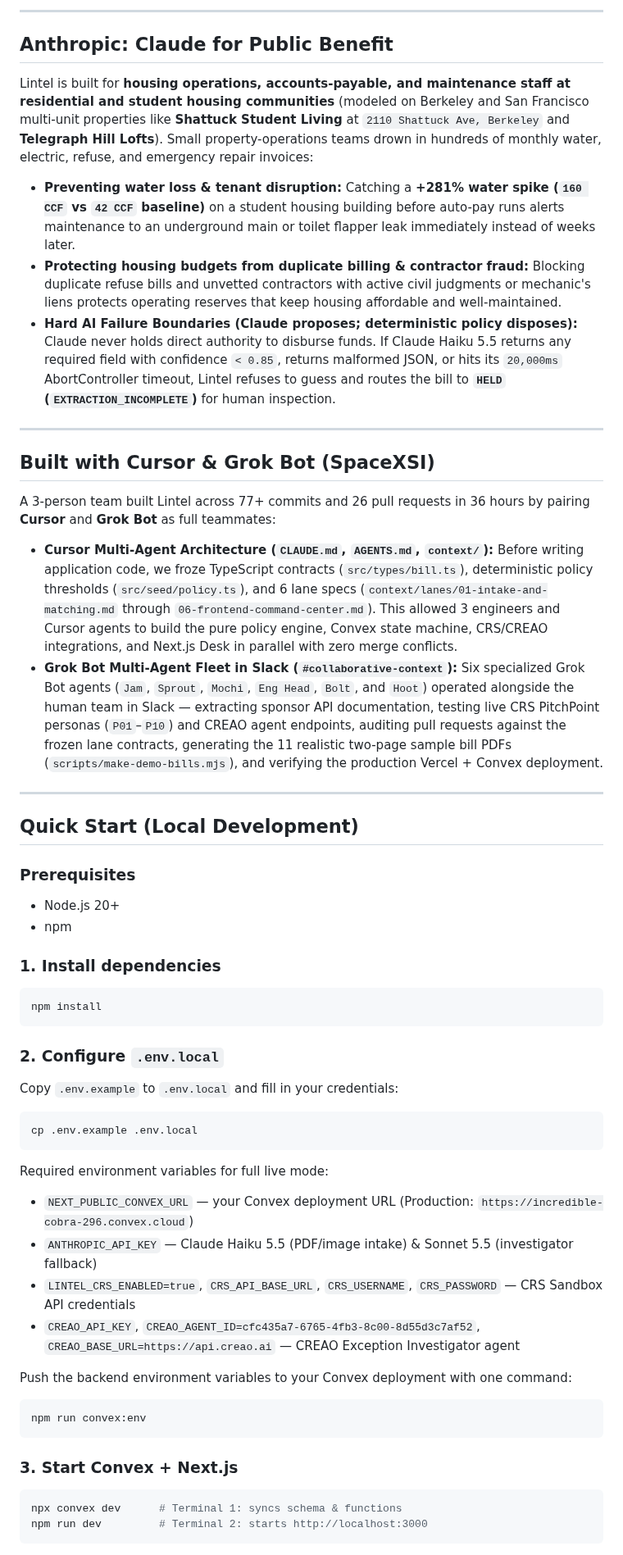
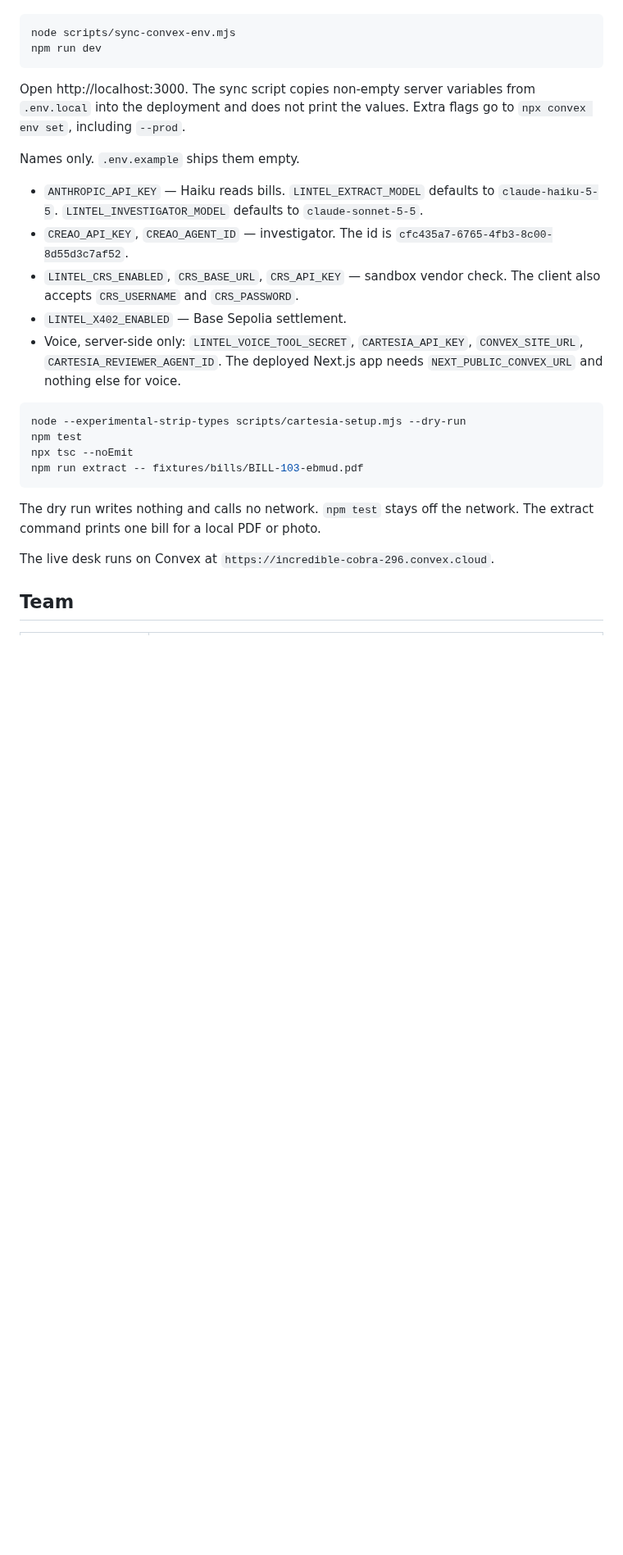
Before and after one commit to Pranillama/lintel, a Markdown page: README.md, the part around one of its changes. Shown at 82% size. Rendered like a GitHub page; blank space fills up the shorter version.

````diff
--- a/README.md
+++ b/README.md
@@ -45,53 +69,28 @@ Lintel runs its entire real-time accounts-payable ledger, 6-check policy pipelin
----
-
-## Anthropic: Claude for Public Benefit
-
-Lintel is built for **housing operations, accounts-payable, and maintenance staff at residential and student housing communities** (modeled on Berkeley and San Francisco multi-unit properties like **Shattuck Student Living** at `2110 Shattuck Ave, Berkeley` and **Telegraph Hill Lofts**). Small property-operations teams drown in hundreds of monthly water, electric, refuse, and emergency repair invoices:
-- **Preventing water loss & tenant disruption:** Catching a **+281% water spike (`160 CCF` vs `42 CCF` baseline)** on a student housing building before auto-pay runs alerts maintenance to an underground main or toilet flapper leak immediately instead of weeks later.
-- **Protecting housing budgets from duplicate billing & contractor fraud:** Blocking duplicate refuse bills and unvetted contractors with active civil judgments or mechanic's liens protects operating reserves that keep housing affordable and well-maintained.
-- **Hard AI Failure Boundaries (Claude proposes; deterministic policy disposes):** Claude never holds direct authority to disburse funds. If Claude Haiku 5.5 returns any required field with confidence `< 0.85`, returns malformed JSON, or hits its `20,000ms` AbortController timeout, Lintel refuses to guess and routes the bill to **`HELD` (`EXTRACTION_INCOMPLETE`)** for human inspection.
-
----
-
-## Built with Cursor & Grok Bot (SpaceXSI)
-
-A 3-person team built Lintel across 77+ commits and 26 pull requests in 36 hours by pairing **Cursor** and **Grok Bot** as full teammates:
-- **Cursor Multi-Agent Architecture (`CLAUDE.md`, `AGENTS.md`, `context/`):** Before writing application code, we froze TypeScript contracts (`src/types/bill.ts`), deterministic policy thresholds (`src/seed/policy.ts`), and 6 lane specs (`context/lanes/01-intake-and-matching.md` through `06-frontend-command-center.md`). This allowed 3 engineers and Cursor agents to build the pure policy engine, Convex state machine, CRS/CREAO integrations, and Next.js Desk in parallel with zero merge conflicts.
-- **Grok Bot Multi-Agent Fleet in Slack (`#collaborative-context`):** Six specialized Grok Bot agents (`Jam`, `Sprout`, `Mochi`, `Eng Head`, `Bolt`, and `Hoot`) operated alongside the human team in Slack — extracting sponsor API documentation, testing live CRS PitchPoint personas (`P01`–`P10`) and CREAO agent endpoints, auditing pull requests against the frozen lane contracts, generating the 11 realistic two-page sample bill PDFs (`scripts/make-demo-bills.mjs`), and verifying the production Vercel + Convex deployment.
-
----
-
-## Quick Start (Local Development)
-
-### Prerequisites
-- Node.js 20+
-- npm
-
-### 1. Install dependencies
 ```bash
-npm install
+node scripts/sync-convex-env.mjs
+npm run dev
 ```
 
-### 2. Configure `.env.local`
-Copy `.env.example` to `.env.local` and fill in your credentials:
+Open http://localhost:3000. The sync script copies non-empty server variables from `.env.local` into the deployment and does not print the values. Extra flags go to `npx convex env set`, including `--prod`.
+
+Names only. `.env.example` ships them empty.
+
+- `ANTHROPIC_API_KEY` — Haiku reads bills. `LINTEL_EXTRACT_MODEL` defaults to `claude-haiku-5-5`. `LINTEL_INVESTIGATOR_MODEL` defaults to `claude-sonnet-5-5`.
+- `CREAO_API_KEY`, `CREAO_AGENT_ID` — investigator. The id is `cfc435a7-6765-4fb3-8c00-8d55d3c7af52`.
+- `LINTEL_CRS_ENABLED`, `CRS_BASE_URL`, `CRS_API_KEY` — sandbox vendor check. The client also accepts `CRS_USERNAME` and `CRS_PASSWORD`.
+- `LINTEL_X402_ENABLED` — Base Sepolia settlement.
+- Voice, server-side only: `LINTEL_VOICE_TOOL_SECRET`, `CARTESIA_API_KEY`, `CONVEX_SITE_URL`, `CARTESIA_REVIEWER_AGENT_ID`. The deployed Next.js app needs `NEXT_PUBLIC_CONVEX_URL` and nothing else for voice.
+
 ```bash
-cp .env.example .env.local
+node --experimental-strip-types scripts/cartesia-setup.mjs --dry-run
+npm test
+npx tsc --noEmit
+npm run extract -- fixtures/bills/BILL-103-ebmud.pdf
 ```
 
-Required environment variables for full live mode:
-- `NEXT_PUBLIC_CONVEX_URL` — your Convex deployment URL (Production: `https://incredible-cobra-296.convex.cloud`)
-- `ANTHROPIC_API_KEY` — Claude Haiku 5.5 (PDF/image intake) & Sonnet 5.5 (investigator fallback)
-- `LINTEL_CRS_ENABLED=true`, `CRS_API_BASE_URL`, `CRS_USERNAME`, `CRS_PASSWORD` — CRS Sandbox API credentials
-- `CREAO_API_KEY`, `CREAO_AGENT_ID=cfc435a7-6765-4fb3-8c00-8d55d3c7af52`, `CREAO_BASE_URL=https://api.creao.ai` — CREAO Exception Investigator agent
+The dry run writes nothing and calls no network. `npm test` stays off the network. The extract command prints one bill for a local PDF or photo.
 
-Push the backend environment variables to your Convex deployment with one command:
-```bash
-npm run convex:env
-```
+The live desk runs on Convex at `https://incredible-cobra-296.convex.cloud`.
 
-### 3. Start Convex + Next.js
-```bash
-npx convex dev      # Terminal 1: syncs schema & functions
-npm run dev         # Terminal 2: starts http://localhost:3000
-```
+## Team
 
````
Also changed, not shown: other parts of README.md (+66 -70 lines), docs/readme/ebmud.png (added), docs/readme/flow.png (added), docs/readme/inbox.png (added), docs/readme/owl.png (added), 1 other file.
